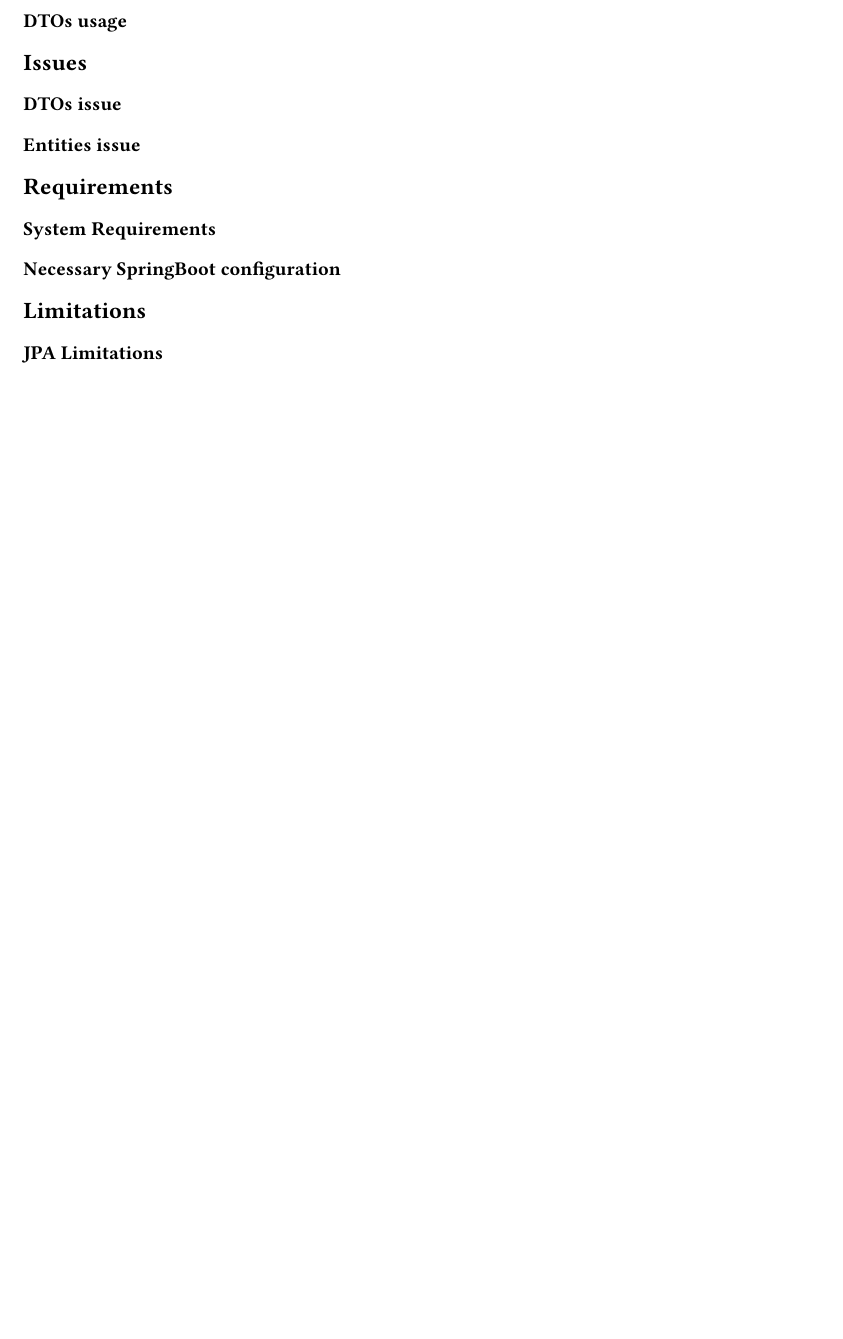
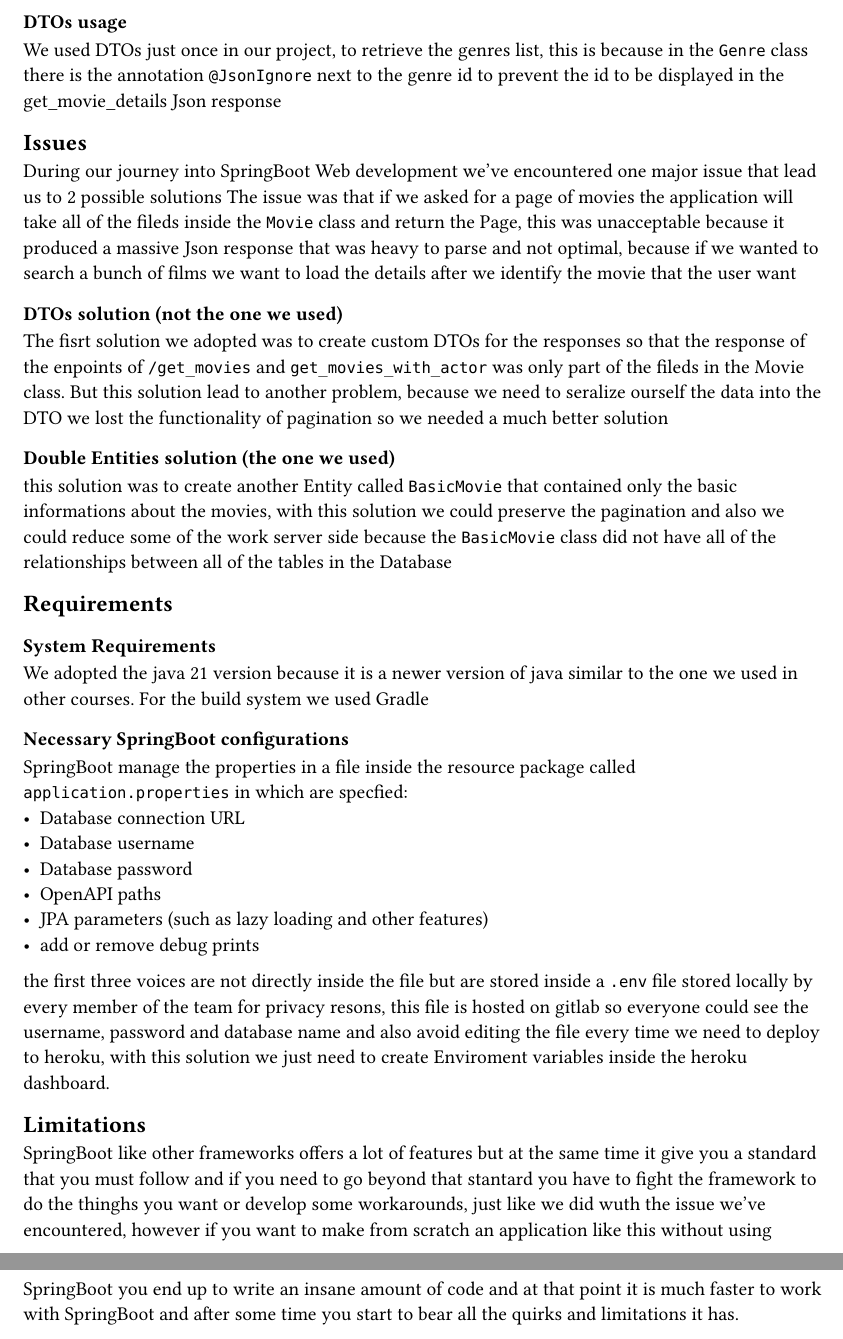
Before and after one commit to TeflonOfJoy/ripe-bananas, a Typst document (report/src/chapters/5-springboot.typ): part of page 2 of 2 before the commit and two parts of pages 3 and 4 of 4 after it, the two joined at a grey line, cut so that both start at the same text, the shorter picture padded with empty space. Compiled offline with Typst 0.15.

Commit message:
finished chapter 5-springboot

```diff
--- a/report/src/chapters/5-springboot.typ
+++ b/report/src/chapters/5-springboot.typ
@@ -41,18 +52,34 @@ We divided all the classes in packages for modularity:
 
 ==== DTOs usage
+We used DTOs just once in our project, to retrieve the genres list, this is because in the `Genre` class there is the annotation `@JsonIgnore` next to the genre id to prevent the id to be displayed in the get_movie_details Json response
 
 == Issues
+During our journey into SpringBoot Web development we've encountered one major issue that lead us to 2 possible solutions
+The issue was that if we asked for a page of movies the application will take all of the fileds inside the `Movie` class and return the Page, this was unacceptable because it produced a massive Json response that was heavy to parse and not optimal, because if we wanted to search a bunch of films we want to load the details after we identify the movie that the user want
 
-=== DTOs issue
+=== DTOs solution (not the one we used)
+The fisrt solution we adopted was to create custom DTOs for the responses so that the response of the enpoints of `/get_movies` and `get_movies_with_actor` was only part of the fileds in the Movie class.
+But this solution lead to another problem, because we need to seralize ourself the data into the DTO we lost the functionality of pagination so we needed a much better solution
 
-=== Entities issue
+=== Double Entities solution (the one we used)
+this solution was to create another Entity called `BasicMovie` that contained only the basic informations about the movies, with this solution we could preserve the pagination and also we could reduce some of the work server side because the `BasicMovie` class did not have all of the relationships between all of the tables in the Database
 
 == Requirements
 
 === System Requirements
+We adopted the java 21 version because it is a newer version of java similar to the one we used in other courses.
+For the build system we used Gradle
 
-=== Necessary SpringBoot configuration
+=== Necessary SpringBoot configurations
+SpringBoot manage the properties in a file inside the resource package called `application.properties` in which are specfied:
+ - Database connection URL
+ - Database username
+ - Database password
+ - OpenAPI paths
+ - JPA parameters (such as lazy loading and other features)
+ - add or remove debug prints
+
+the first three voices are not directly inside the file but are stored inside a `.env` file stored locally by every member of the team for privacy resons, this file is hosted on gitlab so everyone could see the username, password and database name and also avoid editing the file every time we need to deploy to heroku, with this solution we just need to create Enviroment variables inside the heroku dashboard.
 
 == Limitations
-
-=== JPA Limitations
+SpringBoot like other frameworks offers a lot of features but at the same time it give you a standard that you must follow and if you need to go beyond that stantard you have to fight the framework to do the thinghs you want or develop some workarounds, just like we did wuth the issue we've encountered, however if you want to make from scratch an application like this without using SpringBoot you end up to write an insane amount of code and at that point it is much faster to work with SpringBoot and after some time you start to bear all the quirks and limitations it has.
```
Also changed, not shown: report/src/chapters/5-springboot.typ (15 more changed lines).
